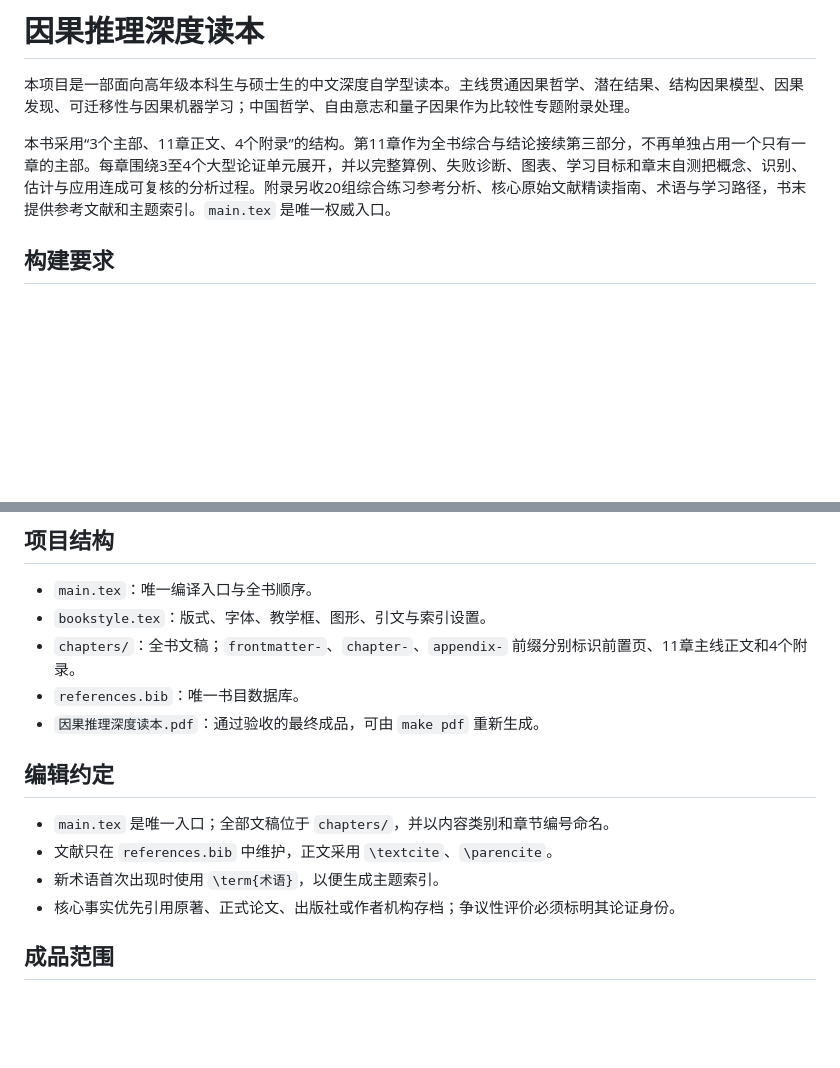
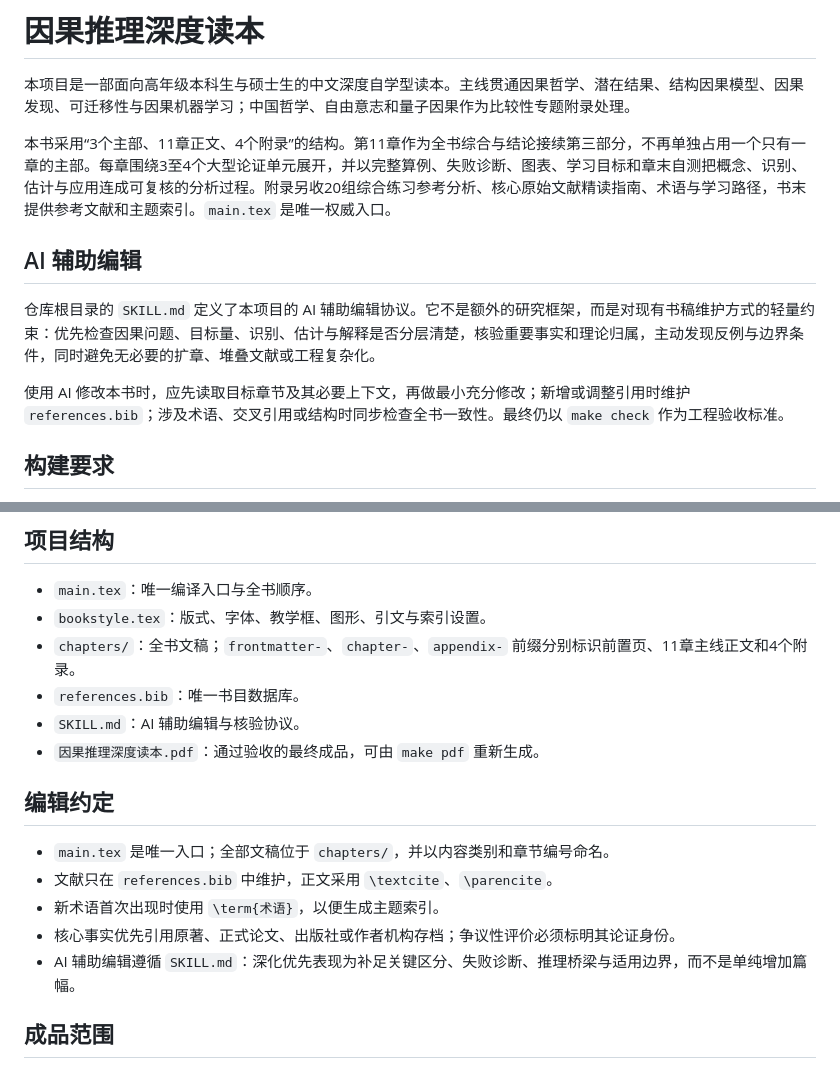
Before and after one commit to ChongLiuPhil/causal-inference-reader, a Markdown page: README.md, 2 parts joined by grey strips. Rendered like a GitHub page; blank space fills up the shorter version.

Commit message:
Document AI-assisted editorial workflow

```diff
--- a/README.md
+++ b/README.md
@@ -3,6 +3,12 @@
 本项目是一部面向高年级本科生与硕士生的中文深度自学型读本。主线贯通因果哲学、潜在结果、结构因果模型、因果发现、可迁移性与因果机器学习；中国哲学、自由意志和量子因果作为比较性专题附录处理。
 
 本书采用“3个主部、11章正文、4个附录”的结构。第11章作为全书综合与结论接续第三部分，不再单独占用一个只有一章的主部。每章围绕3至4个大型论证单元展开，并以完整算例、失败诊断、图表、学习目标和章末自测把概念、识别、估计与应用连成可复核的分析过程。附录另收20组综合练习参考分析、核心原始文献精读指南、术语与学习路径，书末提供参考文献和主题索引。`main.tex` 是唯一权威入口。
+
+## AI 辅助编辑
+
+仓库根目录的 `SKILL.md` 定义了本项目的 AI 辅助编辑协议。它不是额外的研究框架，而是对现有书稿维护方式的轻量约束：优先检查因果问题、目标量、识别、估计与解释是否分层清楚，核验重要事实和理论归属，主动发现反例与边界条件，同时避免无必要的扩章、堆叠文献或工程复杂化。
+
+使用 AI 修改本书时，应先读取目标章节及其必要上下文，再做最小充分修改；新增或调整引用时维护 `references.bib`；涉及术语、交叉引用或结构时同步检查全书一致性。最终仍以 `make check` 作为工程验收标准。
 
 ## 构建要求
 
@@ -25,6 +31,7 @@ make pdf
 - `bookstyle.tex`：版式、字体、教学框、图形、引文与索引设置。
 - `chapters/`：全书文稿；`frontmatter-`、`chapter-`、`appendix-` 前缀分别标识前置页、11章主线正文和4个附录。
 - `references.bib`：唯一书目数据库。
+- `SKILL.md`：AI 辅助编辑与核验协议。
 - `因果推理深度读本.pdf`：通过验收的最终成品，可由 `make pdf` 重新生成。
 
 ## 编辑约定
@@ -33,6 +40,7 @@ make pdf
 - 文献只在 `references.bib` 中维护，正文采用 `\textcite`、`\parencite`。
 - 新术语首次出现时使用 `\term{术语}`，以便生成主题索引。
 - 核心事实优先引用原著、正式论文、出版社或作者机构存档；争议性评价必须标明其论证身份。
+- AI 辅助编辑遵循 `SKILL.md`：深化优先表现为补足关键区分、失败诊断、推理桥梁与适用边界，而不是单纯增加篇幅。
 
 ## 成品范围
 
```
